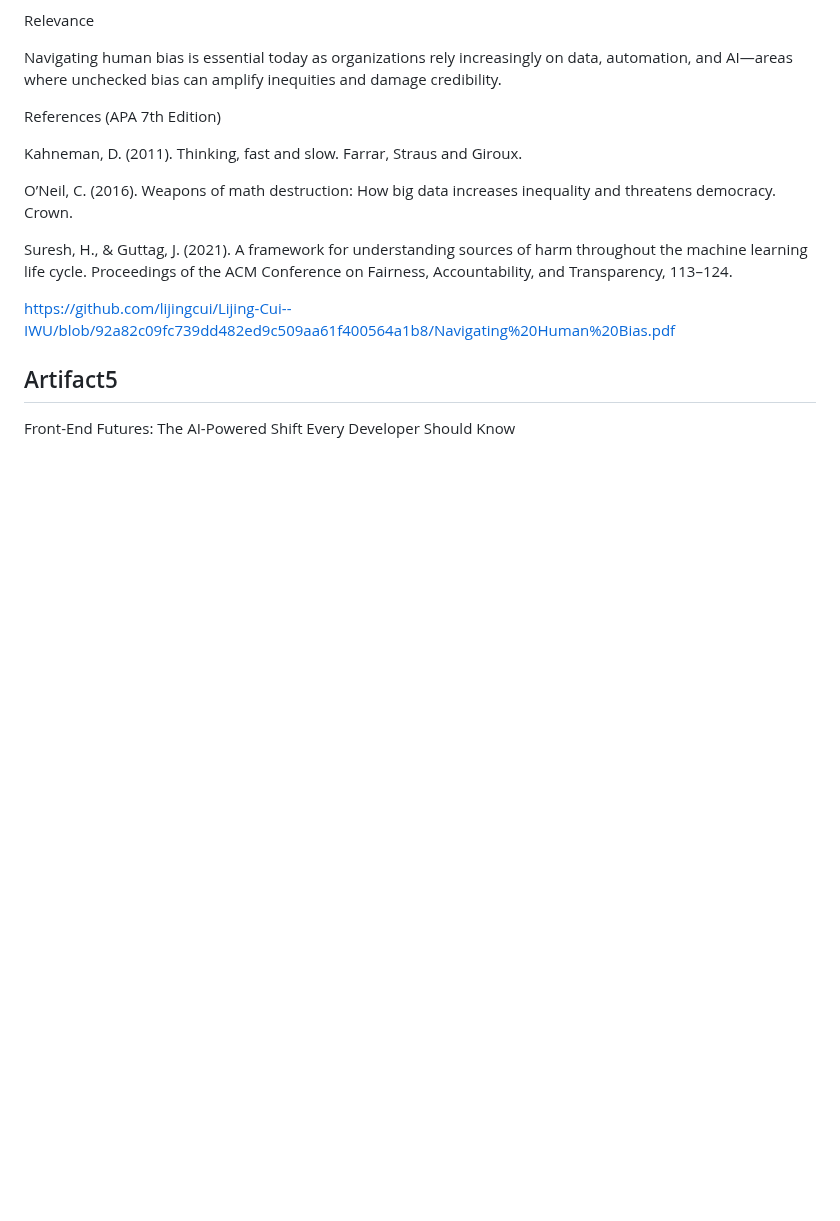
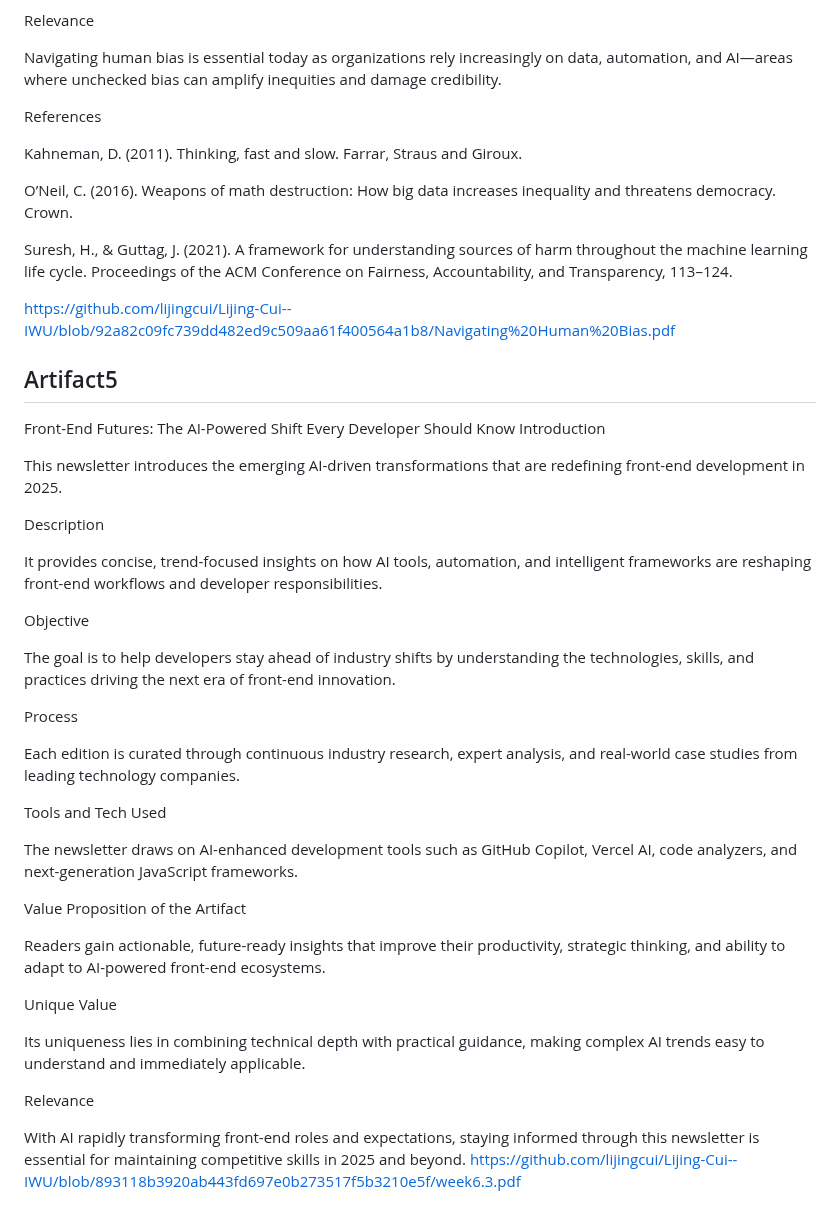
Before and after one commit to lijingcui/Lijing-Cui--IWU, a Markdown page: README.md, the part around the change. GitHub-like rendering; blank space fills up the shorter version.

```diff
--- a/README.md
+++ b/README.md
@@ -184,7 +184,7 @@ Relevance
 
 Navigating human bias is essential today as organizations rely increasingly on data, automation, and AI—areas where unchecked bias can amplify inequities and damage credibility.
 
-References (APA 7th Edition)
+References
 
 Kahneman, D. (2011). Thinking, fast and slow. Farrar, Straus and Giroux.
 
@@ -196,3 +196,35 @@ Suresh, H., & Guttag, J. (2021). A framework for understanding sources of harm t
 
 ## Artifact5
 Front-End Futures: The AI-Powered Shift Every Developer Should Know
+Introduction
+
+This newsletter introduces the emerging AI-driven transformations that are redefining front-end development in 2025.
+
+Description
+
+It provides concise, trend-focused insights on how AI tools, automation, and intelligent frameworks are reshaping front-end workflows and developer responsibilities.
+
+Objective
+
+The goal is to help developers stay ahead of industry shifts by understanding the technologies, skills, and practices driving the next era of front-end innovation.
+
+Process
+
+Each edition is curated through continuous industry research, expert analysis, and real-world case studies from leading technology companies.
+
+Tools and Tech Used
+
+The newsletter draws on AI-enhanced development tools such as GitHub Copilot, Vercel AI, code analyzers, and next-generation JavaScript frameworks.
+
+Value Proposition of the Artifact
+
+Readers gain actionable, future-ready insights that improve their productivity, strategic thinking, and ability to adapt to AI-powered front-end ecosystems.
+
+Unique Value
+
+Its uniqueness lies in combining technical depth with practical guidance, making complex AI trends easy to understand and immediately applicable.
+
+Relevance
+
+With AI rapidly transforming front-end roles and expectations, staying informed through this newsletter is essential for maintaining competitive skills in 2025 and beyond.
+<https://github.com/lijingcui/Lijing-Cui--IWU/blob/893118b3920ab443fd697e0b273517f5b3210e5f/week6.3.pdf>
```
